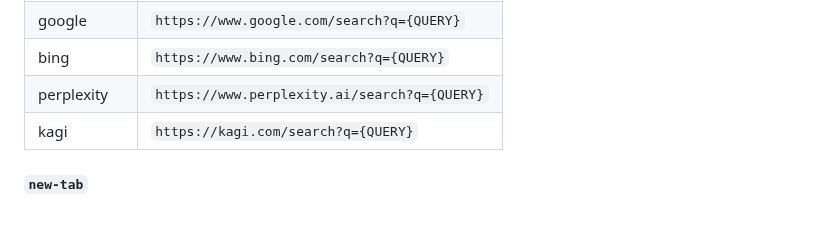
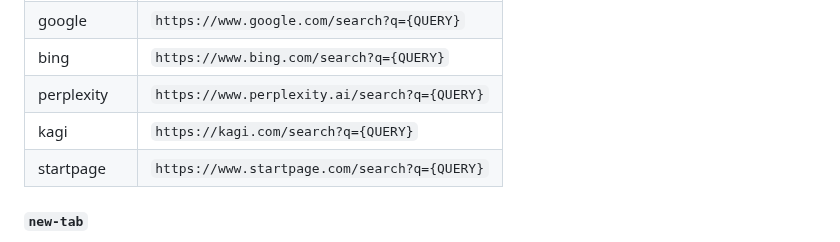
Before and after one commit to glanceapp/glance, a Markdown page: docs/configuration.md, the part around the change. Drawn GitHub-style; blank space fills up the shorter version.

```diff
--- a/docs/configuration.md
+++ b/docs/configuration.md
@@ -1004,6 +1004,7 @@ Either a value from the table below or a URL to a custom search engine. Use `{QU
 | bing | `https://www.bing.com/search?q={QUERY}` |
 | perplexity | `https://www.perplexity.ai/search?q={QUERY}` |
 | kagi | `https://kagi.com/search?q={QUERY}` |
+| startpage | `https://www.startpage.com/search?q={QUERY}` |
 
 ##### `new-tab`
 When set to `true`, swaps the shortcuts for showing results in the same or new tab, defaulting to showing results in a new tab.
```
